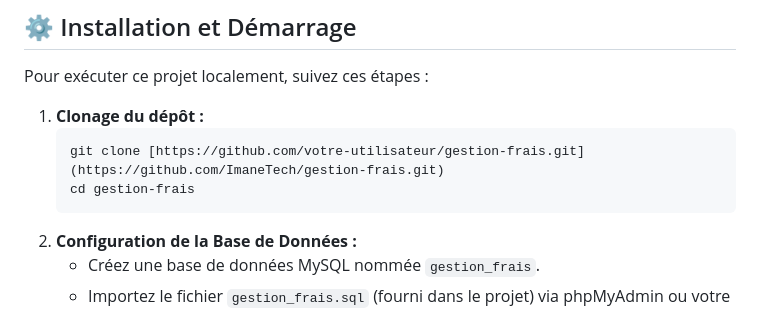
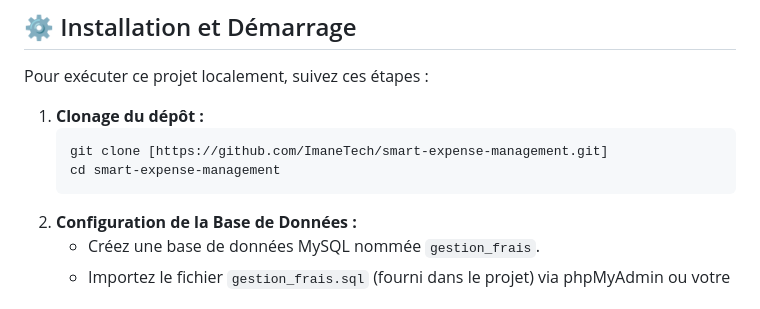
Before and after one commit to ImaneTech/smart-expense-management, a Markdown page: README.md, the part around the change. Drawn GitHub-style.

````diff
--- a/README.md
+++ b/README.md
@@ -75,8 +75,8 @@ Pour exécuter ce projet localement, suivez ces étapes :
 
 1.  **Clonage du dépôt :**
     ```bash
-    git clone [https://github.com/votre-utilisateur/gestion-frais.git](https://github.com/ImaneTech/gestion-frais.git)
-    cd gestion-frais
+    git clone [https://github.com/ImaneTech/smart-expense-management.git]
+    cd smart-expense-management
     ```
 2.  **Configuration de la Base de Données :**
     * Créez une base de données MySQL nommée `gestion_frais`.
````
